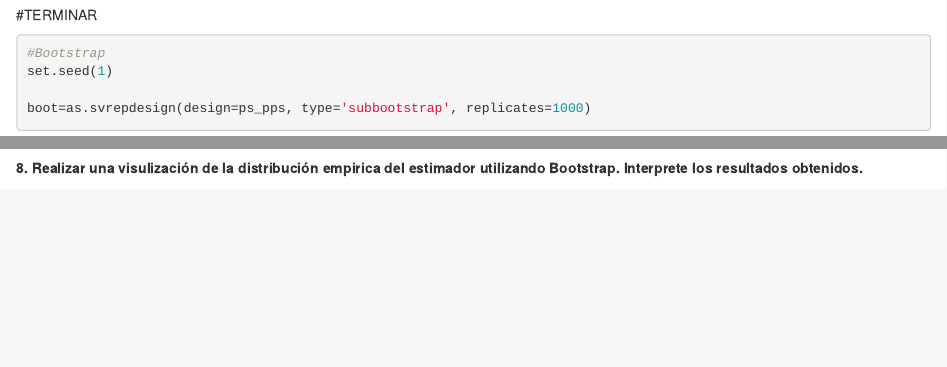
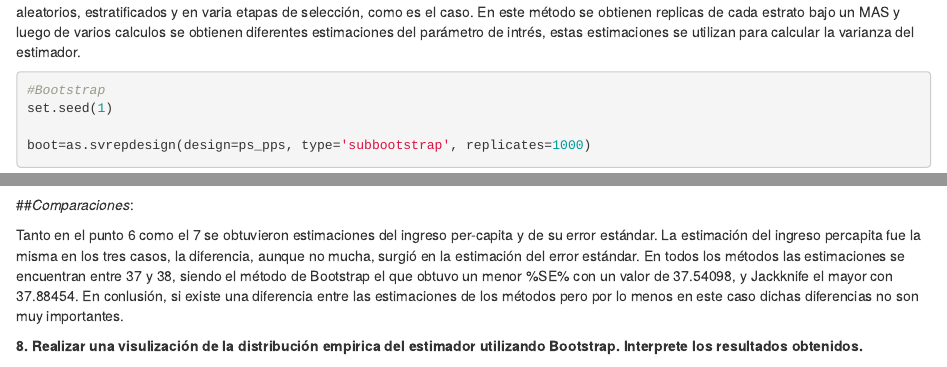
Before and after one commit to FaCamacho/Trabajo-final-muestreo, an R Markdown document (Análisis/con intro.Rmd): the page in a window 1100 px wide, from 4640 px down before the commit and from 4590 px down after it, and a second part further down, joined at a grey line. Rendered offline with R 4.5, knitr and Pandoc, with nearby package versions; some code elsewhere in the file could not run offline.

Commit message:
Update con intro.Rmd
Terminé el 7

````diff
--- a/Análisis/con intro.Rmd
+++ b/Análisis/con intro.Rmd
@@ -351,9 +351,8 @@ te_jkn
 
 ```
 Luego, se estimó nuevamente el error estándar pero bajo el método de Bootstrap, con la variación de Rao-Wu, que se utiliza en diseños
-aleatorios, estratificados y en varia etapas de selección, como es el caso.
+aleatorios, estratificados y en varia etapas de selección, como es el caso. En este método se obtienen replicas de cada estrato bajo un MAS y luego de varios calculos se obtienen diferentes estimaciones del parámetro de intrés, estas estimaciones se utilizan para calcular la varianza del estimador.
 
-#TERMINAR
 
 
 ```{r,echo=T}
@@ -369,6 +368,13 @@ te_boot
 
 
 ```
+##*Comparaciones*:
+
+Tanto en el punto 6 como el 7 se obtuvieron estimaciones del ingreso per-capita y de su error estándar.
+La estimación del ingreso percapita fue la misma en los tres casos, la diferencia, aunque no mucha, surgió en la estimación del error estándar.
+En todos los métodos las estimaciones se encuentran entre 37 y 38, siendo el método de Bootstrap el que obtuvo un menor %SE% con un valor de 37.54098, y Jackknife el mayor con 37.88454. En conlusión, si existe una diferencia entre las estimaciones de los métodos pero por lo menos en este caso dichas diferencias no son muy importantes.
+
+
 
 
 **8. Realizar una visulización de la distribución empirica del estimador utilizando Bootstrap.**
````
Also changed, not shown: Análisis/con intro.Rmd (4 more changed lines).
